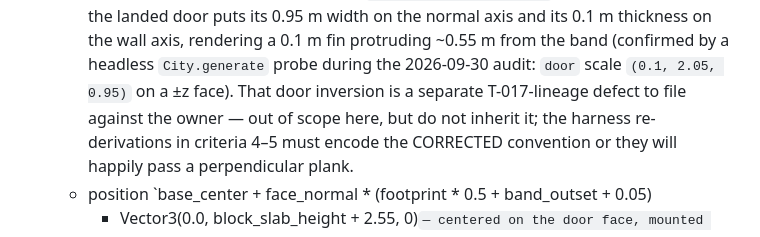
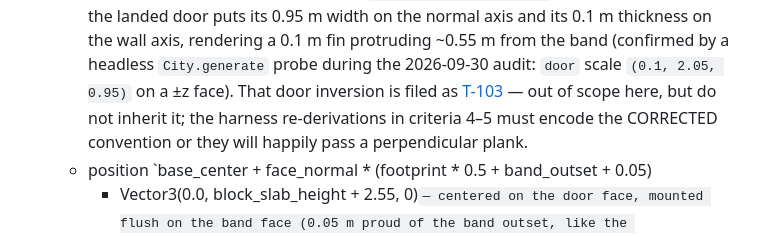
Before and after one commit to seandmatthews/pigeon-simulator, a Markdown page: docs/tickets/T-090-shop-signboards.md, the part around the change. Drawn GitHub-style.

```diff
--- a/docs/tickets/T-090-shop-signboards.md
+++ b/docs/tickets/T-090-shop-signboards.md
@@ -30,8 +30,8 @@ recipe with zero RNG:
      thickness on the wall axis, rendering a 0.1 m fin protruding ~0.55 m
      from the band (confirmed by a headless `City.generate` probe during the
      2026-09-30 audit: `door` scale `(0.1, 2.05, 0.95)` on a ±z face). That
-     door inversion is a separate T-017-lineage defect to file against the
-     owner — out of scope here, but do not inherit it; the harness
+     door inversion is filed as [T-103](T-103-shop-door-orientation.md) — out
+     of scope here, but do not inherit it; the harness
      re-derivations in criteria 4–5 must encode the CORRECTED convention or
      they will happily pass a perpendicular plank.
    - position
```
Also changed, not shown: docs/tickets/README.md (+1 -0 lines), docs/tickets/T-103-shop-door-orientation.md (added, +89 -0 lines).
